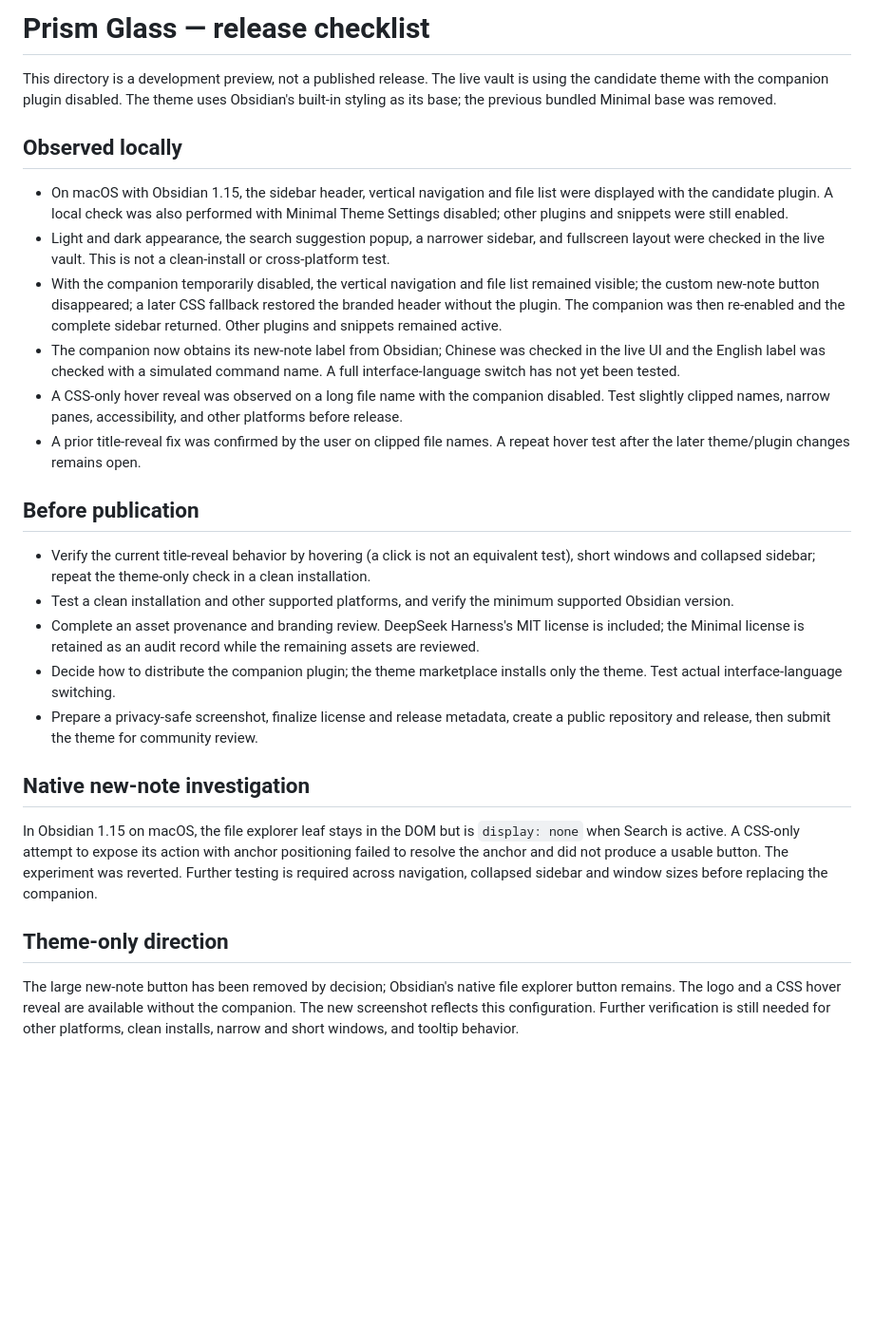
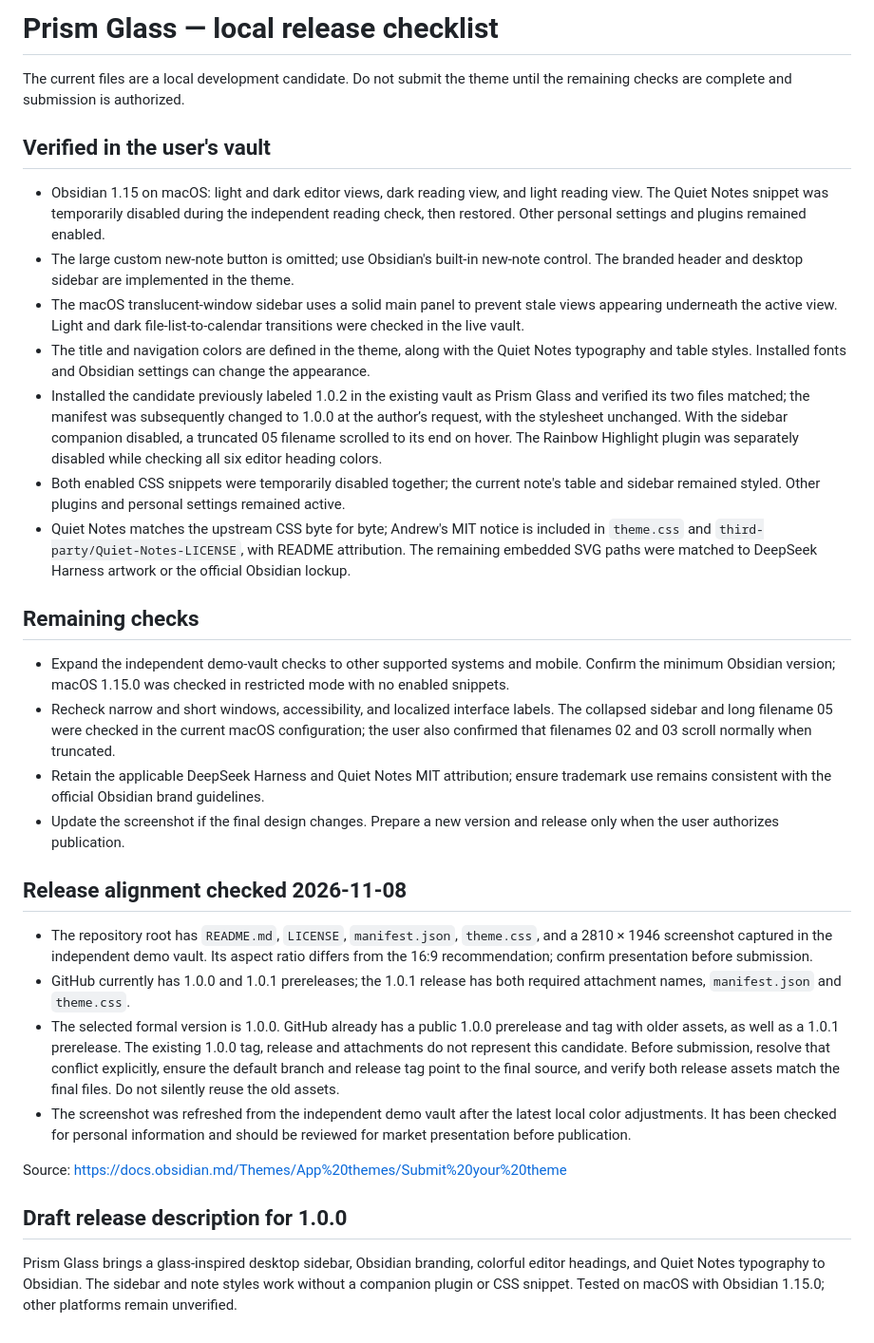
Before and after one commit to Norman-lawyer/prism-glass, a Markdown page: RELEASE-NOTES-DRAFT.md, the part around the change. Shown at 95% size. Rendered like a GitHub page; blank space fills up the shorter version.

```diff
--- a/RELEASE-NOTES-DRAFT.md
+++ b/RELEASE-NOTES-DRAFT.md
@@ -1,28 +1,33 @@
-# Prism Glass — release checklist
+# Prism Glass — local release checklist
 
-This directory is a development preview, not a published release. The live vault is using the candidate theme with the companion plugin disabled. The theme uses Obsidian's built-in styling as its base; the previous bundled Minimal base was removed.
+The current files are a local development candidate. Do not submit the theme until the remaining checks are complete and submission is authorized.
 
-## Observed locally
+## Verified in the user's vault
 
-- On macOS with Obsidian 1.15, the sidebar header, vertical navigation and file list were displayed with the candidate plugin. A local check was also performed with Minimal Theme Settings disabled; other plugins and snippets were still enabled.
-- Light and dark appearance, the search suggestion popup, a narrower sidebar, and fullscreen layout were checked in the live vault. This is not a clean-install or cross-platform test.
-- With the companion temporarily disabled, the vertical navigation and file list remained visible; the custom new-note button disappeared; a later CSS fallback restored the branded header without the plugin. The companion was then re-enabled and the complete sidebar returned. Other plugins and snippets remained active.
-- The companion now obtains its new-note label from Obsidian; Chinese was checked in the live UI and the English label was checked with a simulated command name. A full interface-language switch has not yet been tested.
-- A CSS-only hover reveal was observed on a long file name with the companion disabled. Test slightly clipped names, narrow panes, accessibility, and other platforms before release.
-- A prior title-reveal fix was confirmed by the user on clipped file names. A repeat hover test after the later theme/plugin changes remains open.
+- Obsidian 1.15 on macOS: light and dark editor views, dark reading view, and light reading view. The Quiet Notes snippet was temporarily disabled during the independent reading check, then restored. Other personal settings and plugins remained enabled.
+- The large custom new-note button is omitted; use Obsidian's built-in new-note control. The branded header and desktop sidebar are implemented in the theme.
+- The macOS translucent-window sidebar uses a solid main panel to prevent stale views appearing underneath the active view. Light and dark file-list-to-calendar transitions were checked in the live vault.
+- The title and navigation colors are defined in the theme, along with the Quiet Notes typography and table styles. Installed fonts and Obsidian settings can change the appearance.
+- Installed the candidate previously labeled 1.0.2 in the existing vault as Prism Glass and verified its two files matched; the manifest was subsequently changed to 1.0.0 at the author’s request, with the stylesheet unchanged. With the sidebar companion disabled, a truncated 05 filename scrolled to its end on hover. The Rainbow Highlight plugin was separately disabled while checking all six editor heading colors.
+- Both enabled CSS snippets were temporarily disabled together; the current note's table and sidebar remained styled. Other plugins and personal settings remained active.
+- Quiet Notes matches the upstream CSS byte for byte; Andrew's MIT notice is included in `theme.css` and `third-party/Quiet-Notes-LICENSE`, with README attribution. The remaining embedded SVG paths were matched to DeepSeek Harness artwork or the official Obsidian lockup.
 
-## Before publication
+## Remaining checks
 
-- Verify the current title-reveal behavior by hovering (a click is not an equivalent test), short windows and collapsed sidebar; repeat the theme-only check in a clean installation.
-- Test a clean installation and other supported platforms, and verify the minimum supported Obsidian version.
-- Complete an asset provenance and branding review. DeepSeek Harness's MIT license is included; the Minimal license is retained as an audit record while the remaining assets are reviewed.
-- Decide how to distribute the companion plugin; the theme marketplace installs only the theme. Test actual interface-language switching.
-- Prepare a privacy-safe screenshot, finalize license and release metadata, create a public repository and release, then submit the theme for community review.
+- Expand the independent demo-vault checks to other supported systems and mobile. Confirm the minimum Obsidian version; macOS 1.15.0 was checked in restricted mode with no enabled snippets.
+- Recheck narrow and short windows, accessibility, and localized interface labels. The collapsed sidebar and long filename 05 were checked in the current macOS configuration; the user also confirmed that filenames 02 and 03 scroll normally when truncated.
+- Retain the applicable DeepSeek Harness and Quiet Notes MIT attribution; ensure trademark use remains consistent with the official Obsidian brand guidelines.
+- Update the screenshot if the final design changes. Prepare a new version and release only when the user authorizes publication.
 
-## Native new-note investigation
+## Release alignment checked 2026-11-08
 
-In Obsidian 1.15 on macOS, the file explorer leaf stays in the DOM but is `display: none` when Search is active. A CSS-only attempt to expose its action with anchor positioning failed to resolve the anchor and did not produce a usable button. The experiment was reverted. Further testing is required across navigation, collapsed sidebar and window sizes before replacing the companion.
+- The repository root has `README.md`, `LICENSE`, `manifest.json`, `theme.css`, and a 2810 × 1946 screenshot captured in the independent demo vault. Its aspect ratio differs from the 16:9 recommendation; confirm presentation before submission.
+- GitHub currently has 1.0.0 and 1.0.1 prereleases; the 1.0.1 release has both required attachment names, `manifest.json` and `theme.css`.
+- The selected formal version is 1.0.0. GitHub already has a public 1.0.0 prerelease and tag with older assets, as well as a 1.0.1 prerelease. The existing 1.0.0 tag, release and attachments do not represent this candidate. Before submission, resolve that conflict explicitly, ensure the default branch and release tag point to the final source, and verify both release assets match the final files. Do not silently reuse the old assets.
+- The screenshot was refreshed from the independent demo vault after the latest local color adjustments. It has been checked for personal information and should be reviewed for market presentation before publication.
 
-## Theme-only direction
+Source: https://docs.obsidian.md/Themes/App%20themes/Submit%20your%20theme
 
-The large new-note button has been removed by decision; Obsidian's native file explorer button remains. The logo and a CSS hover reveal are available without the companion. The new screenshot reflects this configuration. Further verification is still needed for other platforms, clean installs, narrow and short windows, and tooltip behavior.
+## Draft release description for 1.0.0
+
+Prism Glass brings a glass-inspired desktop sidebar, Obsidian branding, colorful editor headings, and Quiet Notes typography to Obsidian. The sidebar and note styles work without a companion plugin or CSS snippet. Tested on macOS with Obsidian 1.15.0; other platforms remain unverified.
```
Also changed, not shown: README.md (+7 -5 lines), screenshot.png, 3 other files.
